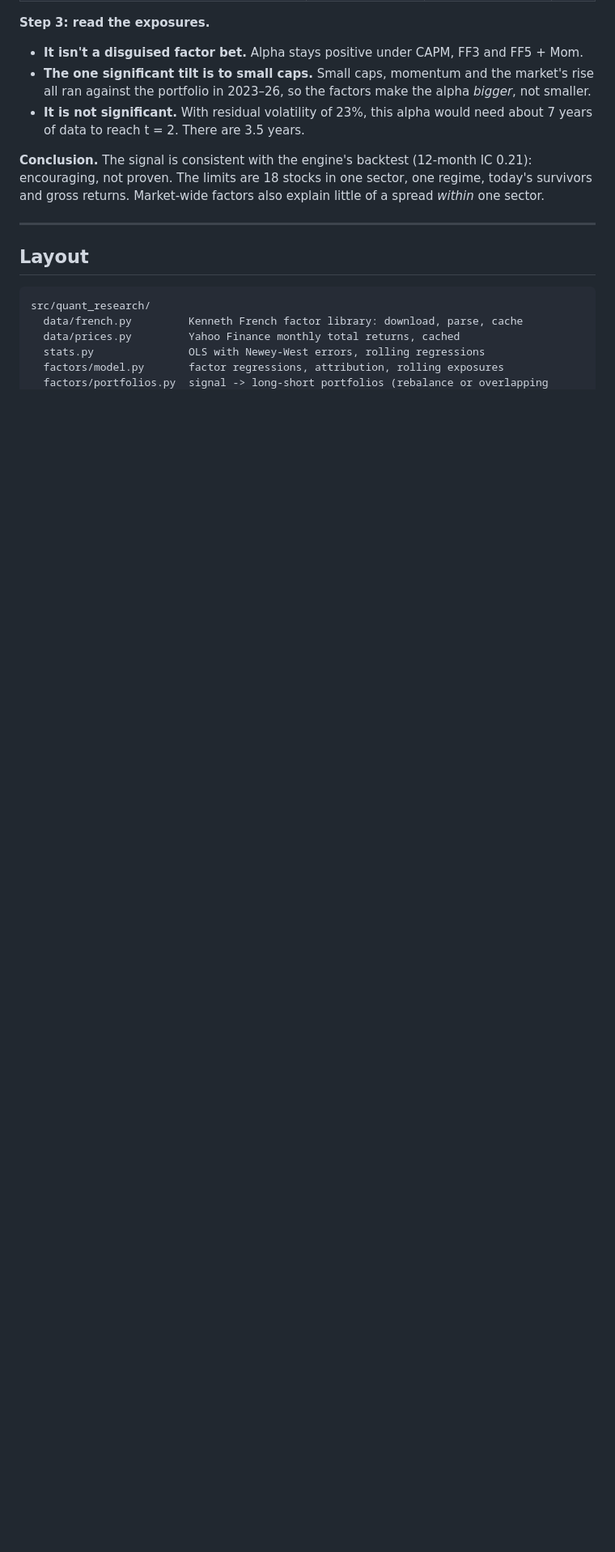
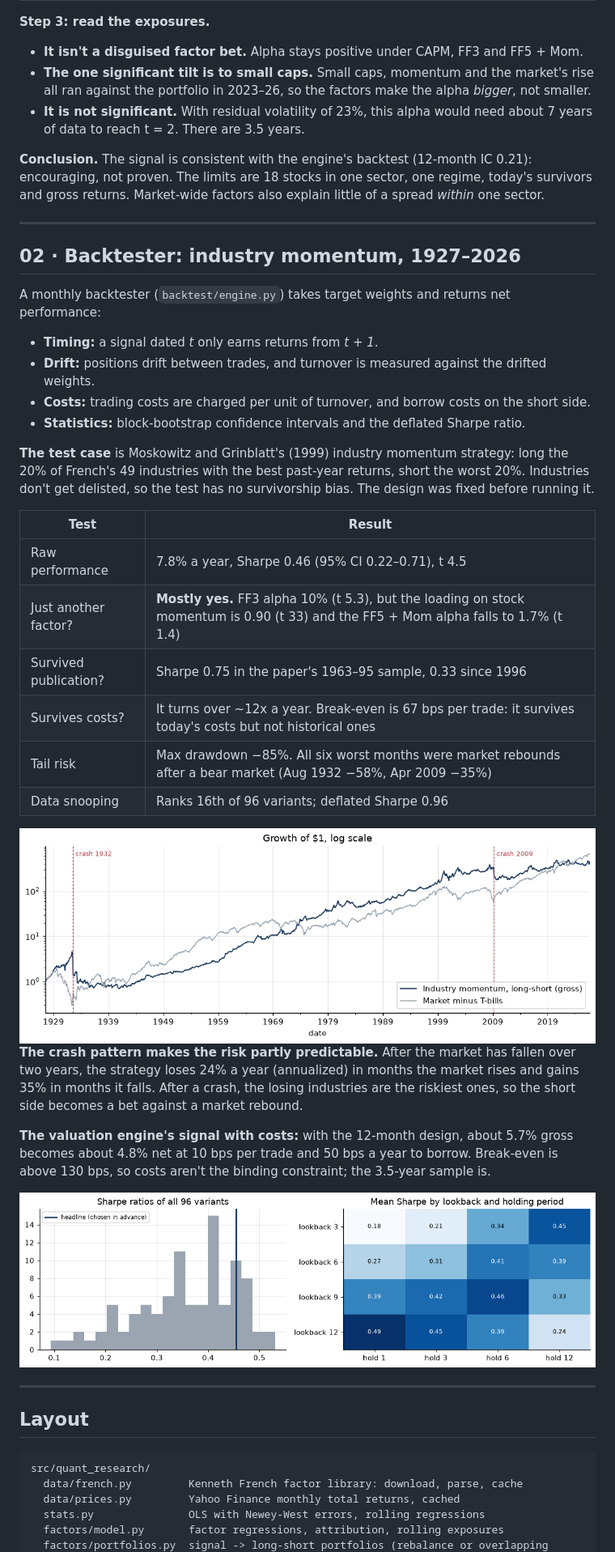
Before and after one commit to ranabrahami/quant-research, a Markdown page: README.md, the part around one of its changes. Shown at 81% size. Rendered like a GitHub page; pictures changed too: docs/images/02_industry_momentum.png (added), docs/images/02_variants.png (added); blank space fills up the shorter version.

````diff
--- a/README.md
+++ b/README.md
@@ -57,6 +57,35 @@ Each quarter from March 2023 the portfolio goes long the six companies the engin
 
 ---
 
+## 02 · Backtester: industry momentum, 1927–2026
+
+A monthly backtester (`backtest/engine.py`) takes target weights and returns net performance:
+- **Timing:** a signal dated *t* only earns returns from *t + 1*.
+- **Drift:** positions drift between trades, and turnover is measured against the drifted weights.
+- **Costs:** trading costs are charged per unit of turnover, and borrow costs on the short side.
+- **Statistics:** block-bootstrap confidence intervals and the deflated Sharpe ratio.
+
+**The test case** is Moskowitz and Grinblatt's (1999) industry momentum strategy: long the 20% of French's 49 industries with the best past-year returns, short the worst 20%. Industries don't get delisted, so the test has no survivorship bias. The design was fixed before running it.
+
+| Test | Result |
+|---|---|
+| Raw performance | 7.8% a year, Sharpe 0.46 (95% CI 0.22–0.71), t 4.5 |
+| Just another factor? | **Mostly yes.** FF3 alpha 10% (t 5.3), but the loading on stock momentum is 0.90 (t 33) and the FF5 + Mom alpha falls to 1.7% (t 1.4) |
+| Survived publication? | Sharpe 0.75 in the paper's 1963–95 sample, 0.33 since 1996 |
+| Survives costs? | It turns over ~12x a year. Break-even is 67 bps per trade: it survives today's costs but not historical ones |
+| Tail risk | Max drawdown −85%. All six worst months were market rebounds after a bear market (Aug 1932 −58%, Apr 2009 −35%) |
+| Data snooping | Ranks 16th of 96 variants; deflated Sharpe 0.96 |
+
+<img src="docs/images/02_industry_momentum.png" alt="Industry momentum growth of $1 since 1927, log scale">
+
+**The crash pattern makes the risk partly predictable.** After the market has fallen over two years, the strategy loses 24% a year (annualized) in months the market rises and gains 35% in months it falls. After a crash, the losing industries are the riskiest ones, so the short side becomes a bet against a market rebound.
+
+**The valuation engine's signal with costs:** with the 12-month design, about 5.7% gross becomes about 4.8% net at 10 bps per trade and 50 bps a year to borrow. Break-even is above 130 bps, so costs aren't the binding constraint; the 3.5-year sample is.
+
+<img src="docs/images/02_variants.png" alt="Sharpe ratios of 96 variants and mean Sharpe by lookback and holding period">
+
+---
+
 ## Layout
 
 ```
````
Also changed, not shown: other parts of README.md (+6 -3 lines), docs/images/02_rolling_sharpe.png (added), 9 other files.
